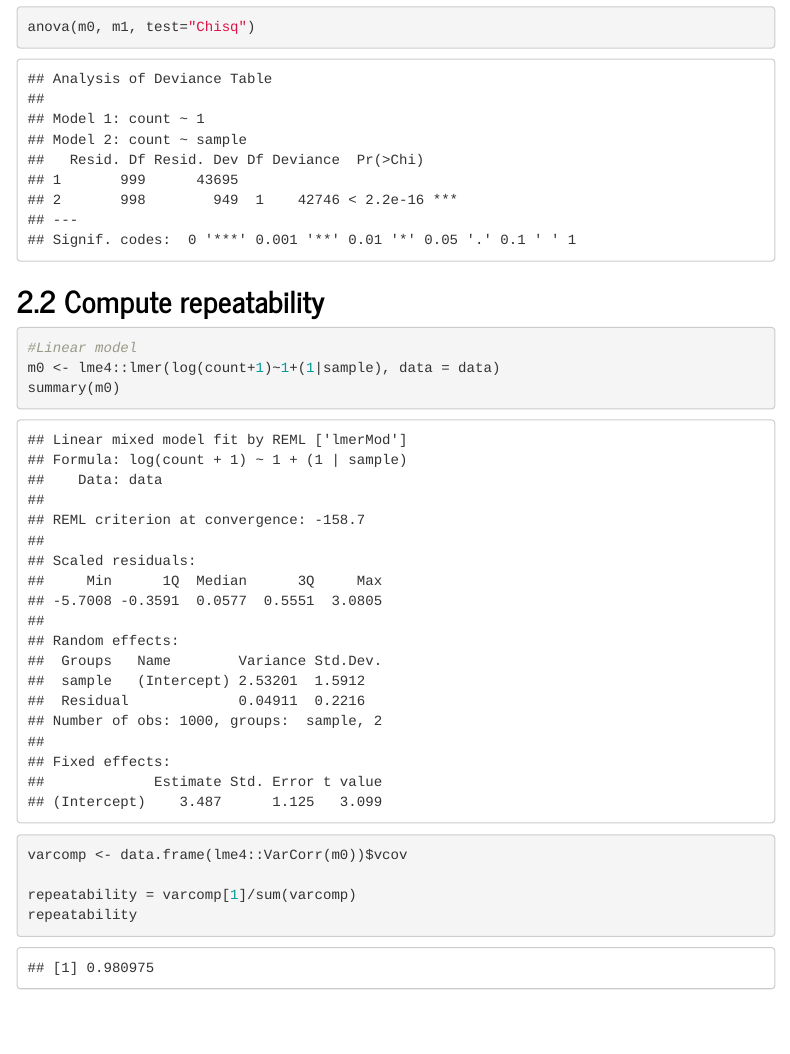
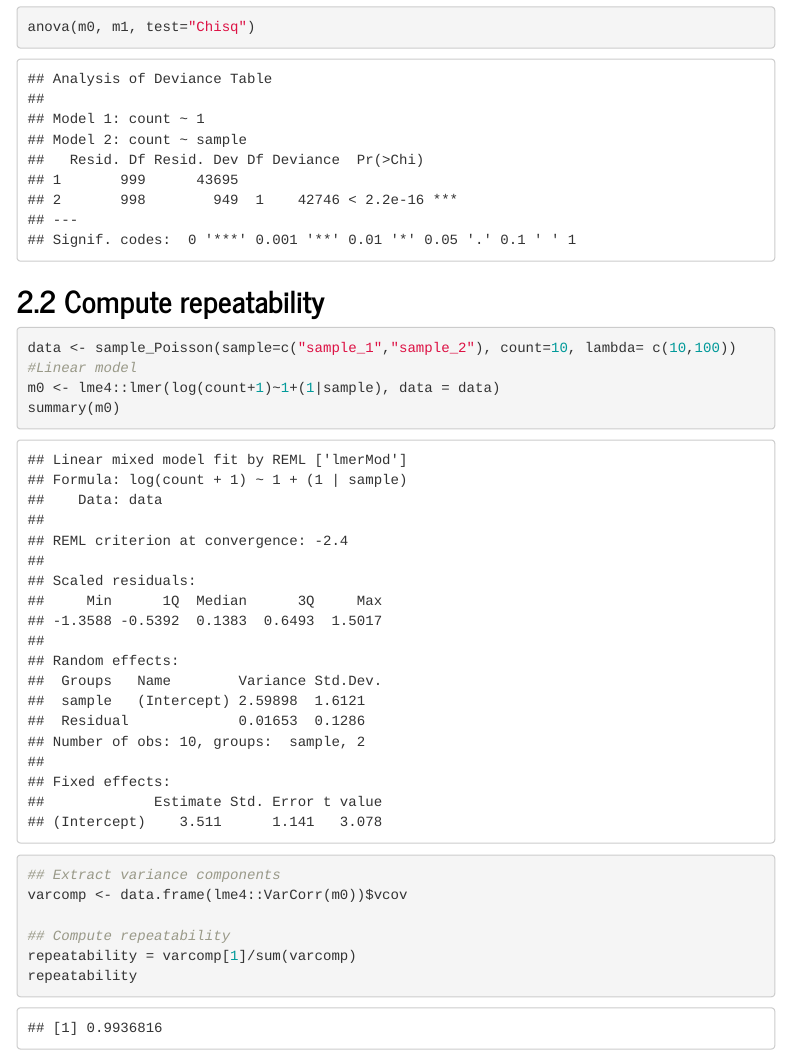
Before and after one commit to Chloe-Perrais/Microbiota, an R Markdown document (reports/1_Simulations.Rmd): the page in a window 1100 px wide, from 6870 px down. Rendered offline with R 4.5, knitr and Pandoc, with nearby package versions; code that draws random numbers runs with fixed seeds of ours; menus at the side of the page are left out.

Commit message:
:cat: use our new function

````diff
--- a/reports/1_Simulations.Rmd
+++ b/reports/1_Simulations.Rmd
@@ -86,13 +86,15 @@ anova(m0, m1, test="Chisq")
 ```
 ## Compute repeatability
 ```{r }
+data <- sample_Poisson(sample=c("sample_1","sample_2"), count=10, lambda= c(10,100))
 #Linear model
 m0 <- lme4::lmer(log(count+1)~1+(1|sample), data = data)
 summary(m0)
 
-
+## Extract variance components
 varcomp <- data.frame(lme4::VarCorr(m0))$vcov
 
+## Compute repeatability
 repeatability = varcomp[1]/sum(varcomp)
 repeatability
 
````
